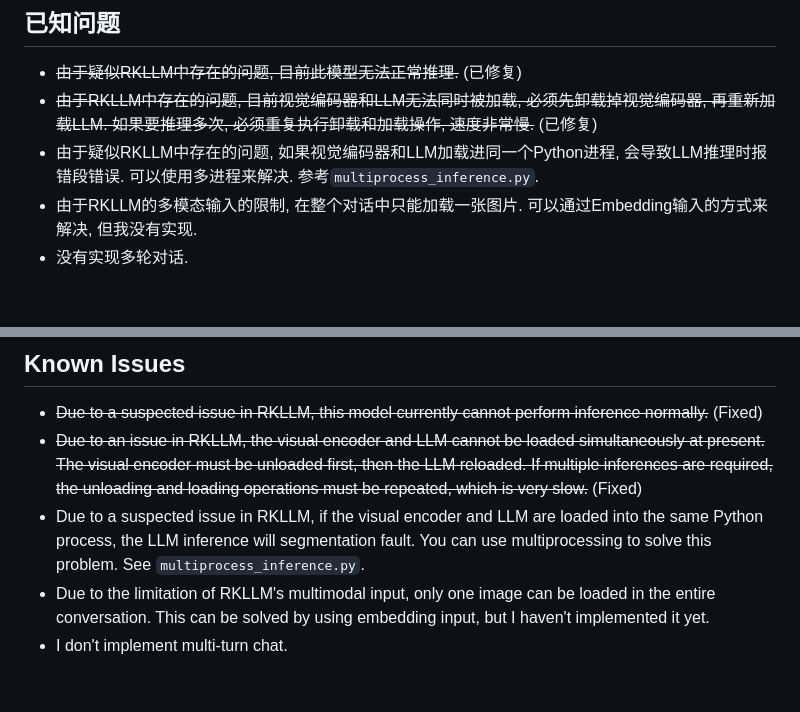
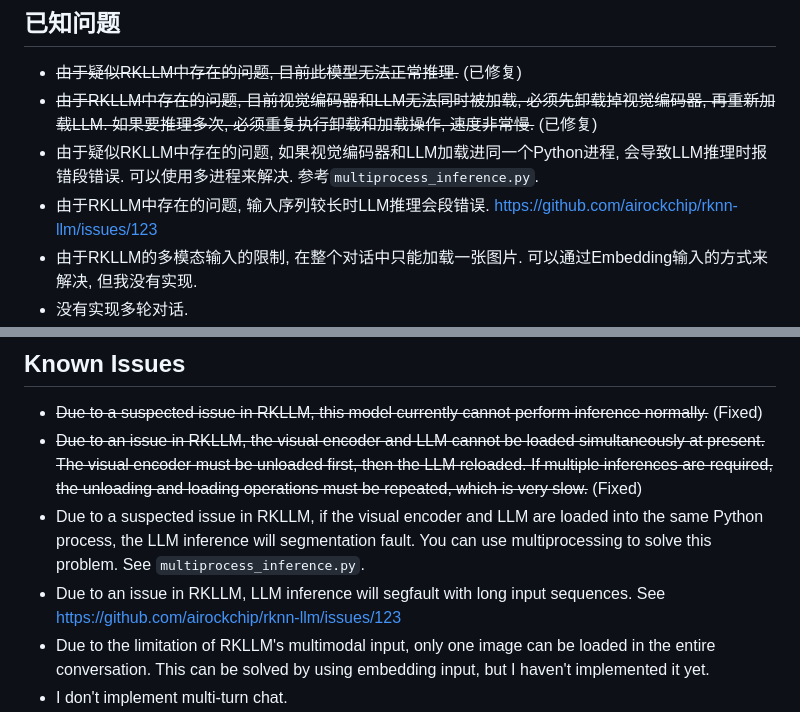
Before and after one commit to Khoi231202/MiniCPM-V-2_6-rkllm, a Markdown page: README.md, 2 parts joined by grey strips. Rendered like a GitHub page; blank space fills up the shorter version.

```diff
--- a/README.md
+++ b/README.md
@@ -120,6 +120,7 @@ test.jpg:
 - ~~由于疑似RKLLM中存在的问题, 目前此模型无法正常推理.~~ (已修复)
 - ~~由于RKLLM中存在的问题, 目前视觉编码器和LLM无法同时被加载, 必须先卸载掉视觉编码器, 再重新加载LLM. 如果要推理多次, 必须重复执行卸载和加载操作, 速度非常慢.~~ (已修复)
 - 由于疑似RKLLM中存在的问题, 如果视觉编码器和LLM加载进同一个Python进程, 会导致LLM推理时报错段错误. 可以使用多进程来解决. 参考`multiprocess_inference.py`.
+- 由于RKLLM中存在的问题, 输入序列较长时LLM推理会段错误. https://github.com/airockchip/rknn-llm/issues/123
 - 由于RKLLM的多模态输入的限制, 在整个对话中只能加载一张图片. 可以通过Embedding输入的方式来解决, 但我没有实现.
 - 没有实现多轮对话.
 - RKLLM的w8a8量化貌似存在不小的精度损失.
@@ -250,6 +251,7 @@ test.jpg:
 - ~~Due to a suspected issue in RKLLM, this model currently cannot perform inference normally.~~ (Fixed)
 - ~~Due to an issue in RKLLM, the visual encoder and LLM cannot be loaded simultaneously at present. The visual encoder must be unloaded first, then the LLM reloaded. If multiple inferences are required, the unloading and loading operations must be repeated, which is very slow.~~ (Fixed)
 - Due to a suspected issue in RKLLM, if the visual encoder and LLM are loaded into the same Python process, the LLM inference will segmentation fault. You can use multiprocessing to solve this problem. See `multiprocess_inference.py`.
+- Due to an issue in RKLLM, LLM inference will segfault with long input sequences. See https://github.com/airockchip/rknn-llm/issues/123
 - Due to the limitation of RKLLM's multimodal input, only one image can be loaded in the entire conversation. This can be solved by using embedding input, but I haven't implemented it yet.
 - I don't implement multi-turn chat.
 - There is a significant precision loss in RKLLM's w8a8 quantization.
```
